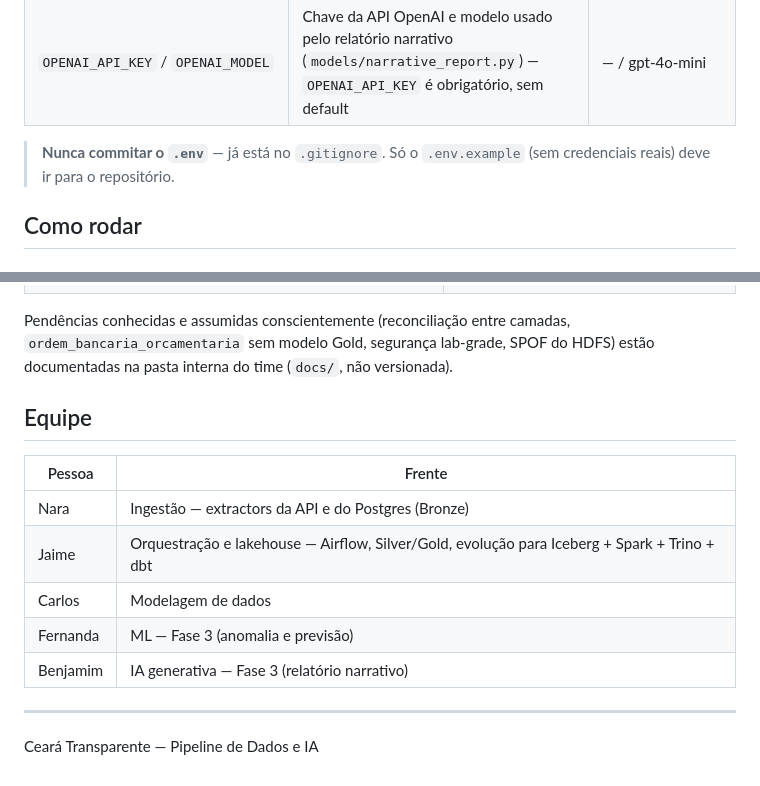
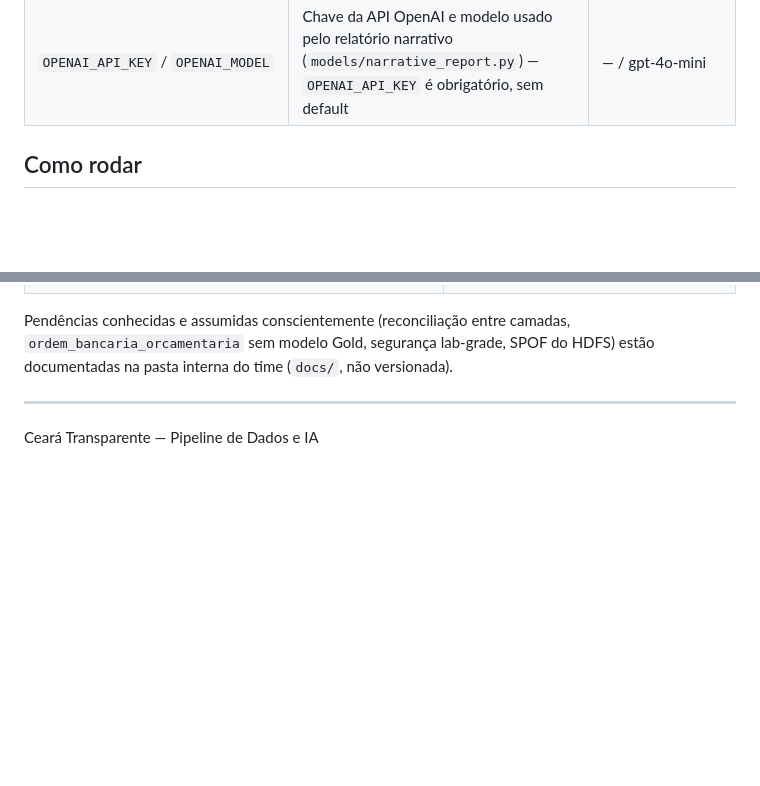
Before and after one commit to jaimejrs/data-engineering-lab-PY03, a Markdown page: README.md, 2 parts joined by grey strips. Rendered like a GitHub page; blank space fills up the shorter version.

Commit message:
Update README
Removed team member details from the README.

Co-authored-by: carlosarthur19 <carlosarthur.eng@gmail.com>

```diff
--- a/README.md
+++ b/README.md
@@ -161,8 +161,6 @@ Copie `.env.example` para `.env` e ajuste os valores.
 | `TRINO_HOST` / `TRINO_PORT` / `TRINO_USER` / `TRINO_CATALOG` | Conexão do Trino — usada pelos notebooks de EDA em Silver/Gold | trino / 8080 / notebook / iceberg |
 | `OPENAI_API_KEY` / `OPENAI_MODEL` | Chave da API OpenAI e modelo usado pelo relatório narrativo (`models/narrative_report.py`) — `OPENAI_API_KEY` é obrigatório, sem default | — / gpt-4o-mini |
 
-> **Nunca commitar o `.env`** — já está no `.gitignore`. Só o `.env.example` (sem
-> credenciais reais) deve ir para o repositório.
 
 ## Como rodar
 
@@ -357,15 +355,6 @@ Pendências conhecidas e assumidas conscientemente (reconciliação entre camada
 `ordem_bancaria_orcamentaria` sem modelo Gold, segurança lab-grade, SPOF do HDFS) estão
 documentadas na pasta interna do time (`docs/`, não versionada).
 
-## Equipe
-
-| Pessoa | Frente |
-|---|---|
-| Nara | Ingestão — extractors da API e do Postgres (Bronze) |
-| Jaime | Orquestração e lakehouse — Airflow, Silver/Gold, evolução para Iceberg + Spark + Trino + dbt |
-| Carlos | Modelagem de dados |
-| Fernanda | ML — Fase 3 (anomalia e previsão) |
-| Benjamim | IA generativa — Fase 3 (relatório narrativo) |
 
 ---
 Ceará Transparente — Pipeline de Dados e IA
```
